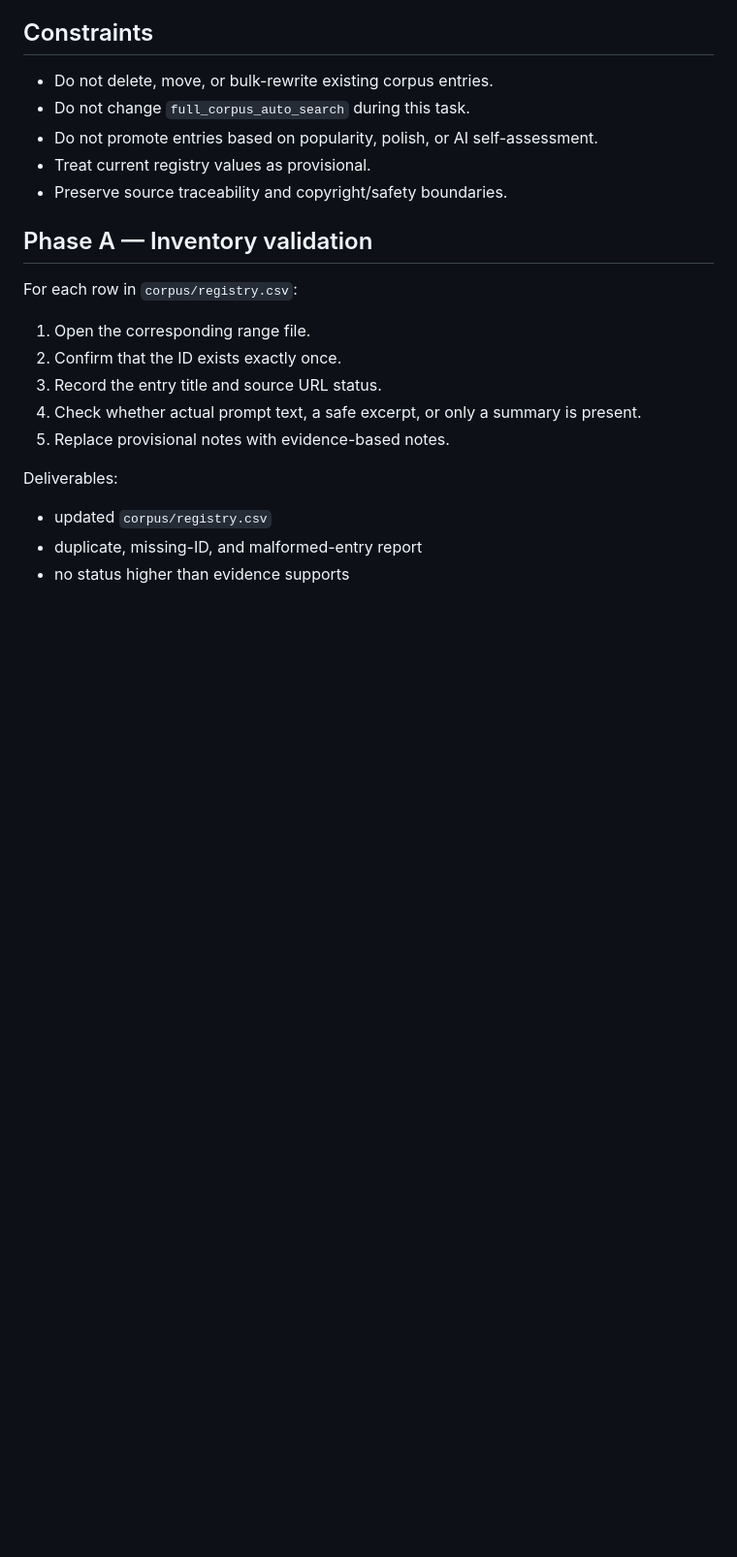
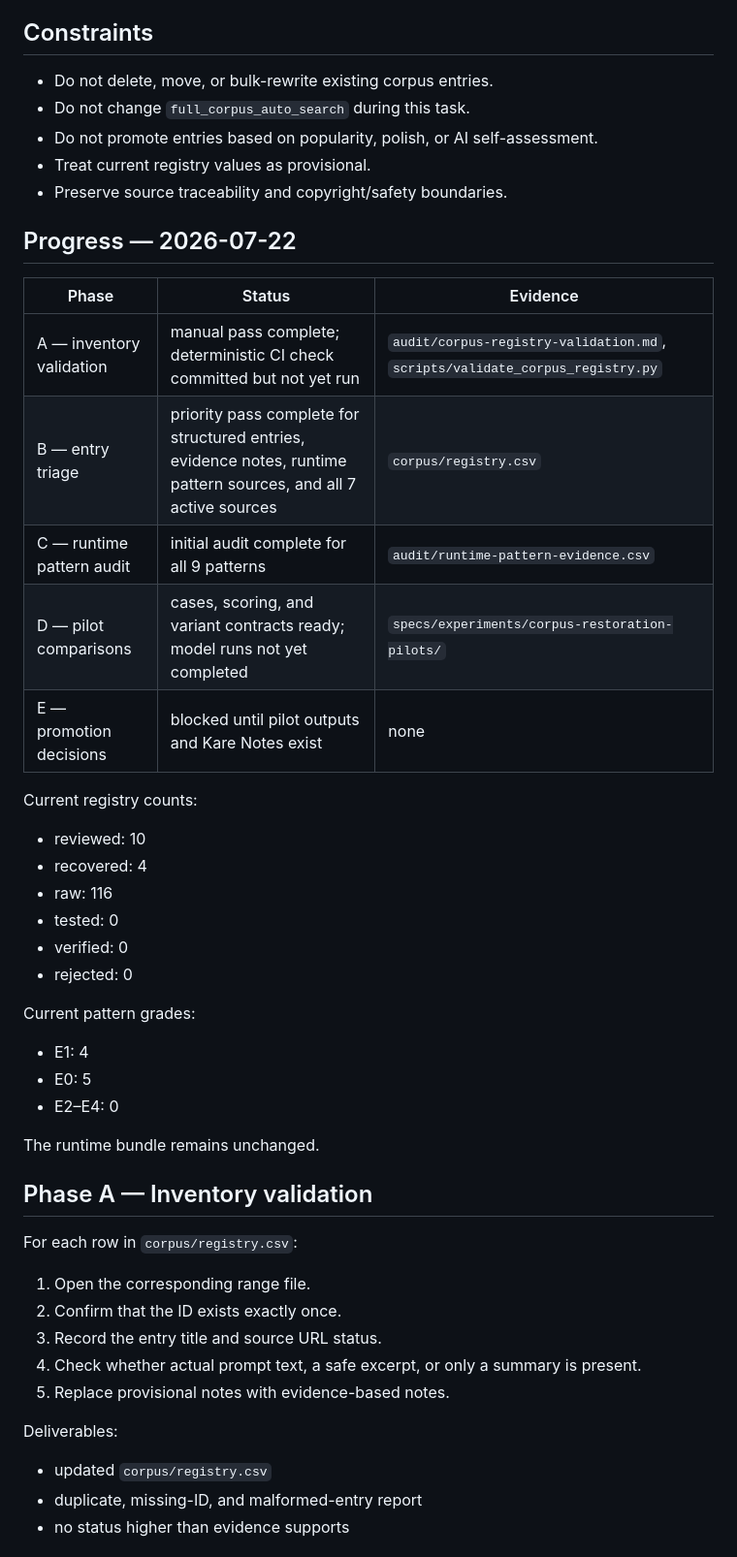
Before and after one commit to sarecury-lgtm/prompt-system-lab, a Markdown page: tasks/task-002-restore-corpus-evidence-layers.md, the part around the change. Shown at 97% size. Drawn GitHub-style; blank space fills up the shorter version.

Commit message:
Record corpus restoration phase progress

```diff
--- a/tasks/task-002-restore-corpus-evidence-layers.md
+++ b/tasks/task-002-restore-corpus-evidence-layers.md
@@ -11,6 +11,33 @@ Reconnect PR001–PR130 to the evidence and promotion pipeline without putting t
 - Do not promote entries based on popularity, polish, or AI self-assessment.
 - Treat current registry values as provisional.
 - Preserve source traceability and copyright/safety boundaries.
+
+## Progress — 2026-07-22
+
+| Phase | Status | Evidence |
+|---|---|---|
+| A — inventory validation | manual pass complete; deterministic CI check committed but not yet run | `audit/corpus-registry-validation.md`, `scripts/validate_corpus_registry.py` |
+| B — entry triage | priority pass complete for structured entries, evidence notes, runtime pattern sources, and all 7 active sources | `corpus/registry.csv` |
+| C — runtime pattern audit | initial audit complete for all 9 patterns | `audit/runtime-pattern-evidence.csv` |
+| D — pilot comparisons | cases, scoring, and variant contracts ready; model runs not yet completed | `specs/experiments/corpus-restoration-pilots/` |
+| E — promotion decisions | blocked until pilot outputs and Kare Notes exist | none |
+
+Current registry counts:
+
+- reviewed: 10
+- recovered: 4
+- raw: 116
+- tested: 0
+- verified: 0
+- rejected: 0
+
+Current pattern grades:
+
+- E1: 4
+- E0: 5
+- E2–E4: 0
+
+The runtime bundle remains unchanged.
 
 ## Phase A — Inventory validation
 
```
